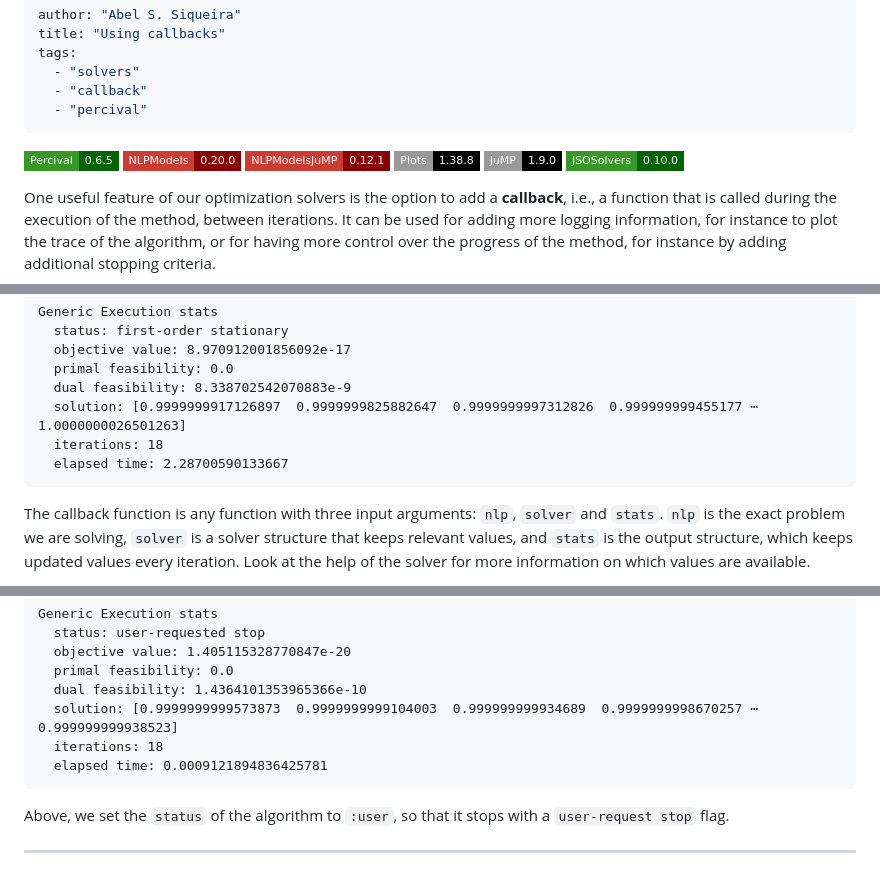
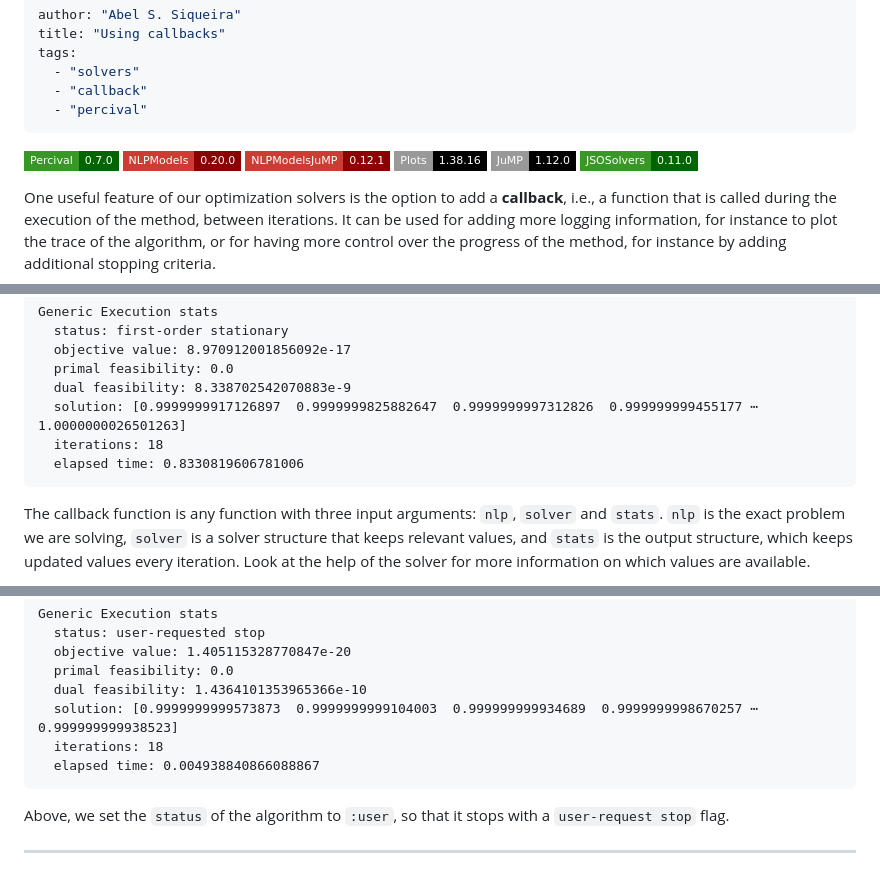
Before and after one commit to JuliaSmoothOptimizers/JSOTutorials.jl, a Markdown page: using-callbacks/index.md, 3 parts joined by grey strips. Rendered like a GitHub page; badges without logos.

Commit message:
deploy: 3ae13d02380d2e90111ef6fd4f43493f2e2ee5e7

````diff
--- a/using-callbacks/index.md
+++ b/using-callbacks/index.md
@@ -7,12 +7,12 @@ tags:
   - "percival"
 ---
 
-[![Percival 0.6.5](https://img.shields.io/badge/Percival-0.6.5-006400?style=flat-square&labelColor=389826)](https://juliasmoothoptimizers.github.io/Percival.jl/stable/)
+[![Percival 0.7.0](https://img.shields.io/badge/Percival-0.7.0-006400?style=flat-square&labelColor=389826)](https://juliasmoothoptimizers.github.io/Percival.jl/stable/)
 [![NLPModels 0.20.0](https://img.shields.io/badge/NLPModels-0.20.0-8b0000?style=flat-square&labelColor=cb3c33)](https://juliasmoothoptimizers.github.io/NLPModels.jl/stable/)
 [![NLPModelsJuMP 0.12.1](https://img.shields.io/badge/NLPModelsJuMP-0.12.1-8b0000?style=flat-square&labelColor=cb3c33)](https://juliasmoothoptimizers.github.io/NLPModelsJuMP.jl/stable/)
-![Plots 1.38.8](https://img.shields.io/badge/Plots-1.38.8-000?style=flat-square&labelColor=999)
-![JuMP 1.9.0](https://img.shields.io/badge/JuMP-1.9.0-000?style=flat-square&labelColor=999)
-[![JSOSolvers 0.10.0](https://img.shields.io/badge/JSOSolvers-0.10.0-006400?style=flat-square&labelColor=389826)](https://juliasmoothoptimizers.github.io/JSOSolvers.jl/stable/)
+![Plots 1.38.16](https://img.shields.io/badge/Plots-1.38.16-000?style=flat-square&labelColor=999)
+![JuMP 1.12.0](https://img.shields.io/badge/JuMP-1.12.0-000?style=flat-square&labelColor=999)
+[![JSOSolvers 0.11.0](https://img.shields.io/badge/JSOSolvers-0.11.0-006400?style=flat-square&labelColor=389826)](https://juliasmoothoptimizers.github.io/JSOSolvers.jl/stable/)
 
 
 
@@ -85,7 +85,7 @@ Generic Execution stats
   dual feasibility: 8.338702542070883e-9
   solution: [0.9999999917126897  0.9999999825882647  0.9999999997312826  0.999999999455177 ⋯ 1.0000000026501263]
   iterations: 18
-  elapsed time: 2.28700590133667
+  elapsed time: 0.8330819606781006
 ```
 
 
@@ -156,7 +156,7 @@ Generic Execution stats
   dual feasibility: 1.4364101353965366e-10
   solution: [0.9999999999573873  0.9999999999104003  0.999999999934689  0.9999999998670257 ⋯ 0.999999999938523]
   iterations: 18
-  elapsed time: 0.0009121894836425781
+  elapsed time: 0.004938840866088867
 ```
 
 
````
Also changed, not shown: using-callbacks/figures/index_3_1.png.
